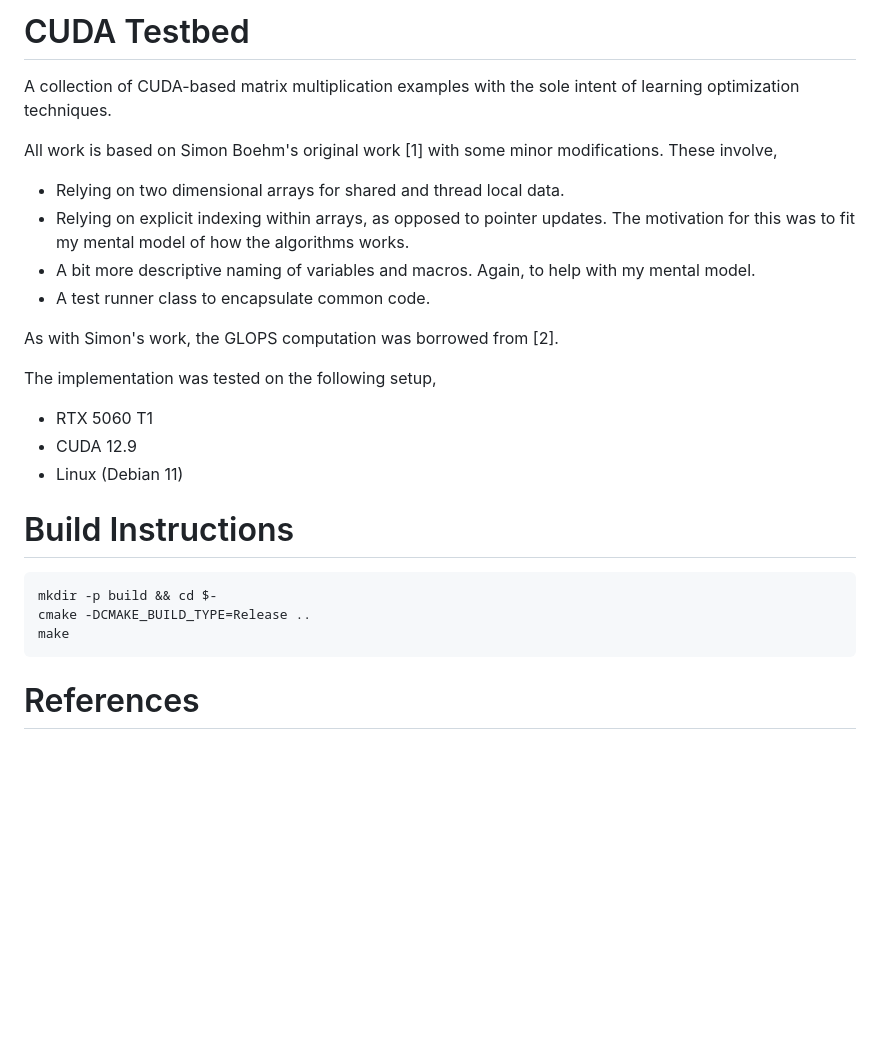
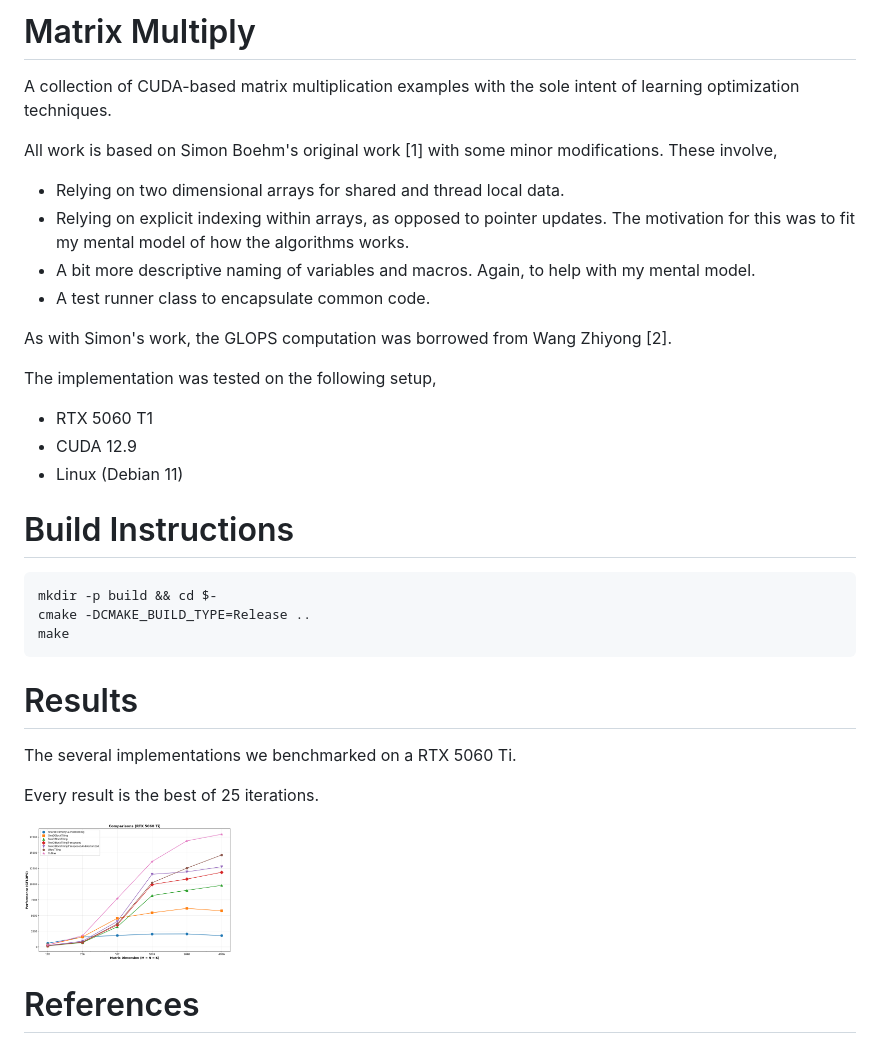
Before and after one commit to funkysidd/matrix_multiply, a Markdown page: README.md, the part around the change. GitHub-like rendering; pictures changed too: results/benchmark_results.png (added); blank space fills up the shorter version.

Commit message:
Added results, updated README
* Moved Python files to the scripts folder

````diff
--- a/README.md
+++ b/README.md
@@ -1,4 +1,4 @@
-# CUDA Testbed
+# Matrix Multiply
 
 A collection of CUDA-based matrix multiplication examples with the sole intent of learning optimization techniques.
 
@@ -10,7 +10,7 @@ mental model of how the algorithms works.
 * A bit more descriptive naming of variables and macros. Again, to help with my mental model.
 * A test runner class to encapsulate common code.
 
-As with Simon's work, the GLOPS computation was borrowed from [2].
+As with Simon's work, the GLOPS computation was borrowed from Wang Zhiyong [2].
 
 The implementation was tested on the following setup,
 
@@ -26,6 +26,14 @@ cmake -DCMAKE_BUILD_TYPE=Release ..
 make
 ```
 
+# Results
+
+The several implementations we benchmarked on a RTX 5060 Ti.
+
+Every result is the best of 25 iterations.
+
+<img src="./results/benchmark_results.png" alt="Comparisons across different matrix sizes" width="25%"/>
+
 # References
 
 1. [How to Optimize a CUDA Matmul Kernel for cuBLAS-like Performance: a Worklog](https://siboehm.com/articles/22/CUDA-MMM)
````
Also changed, not shown: 3 other files.
